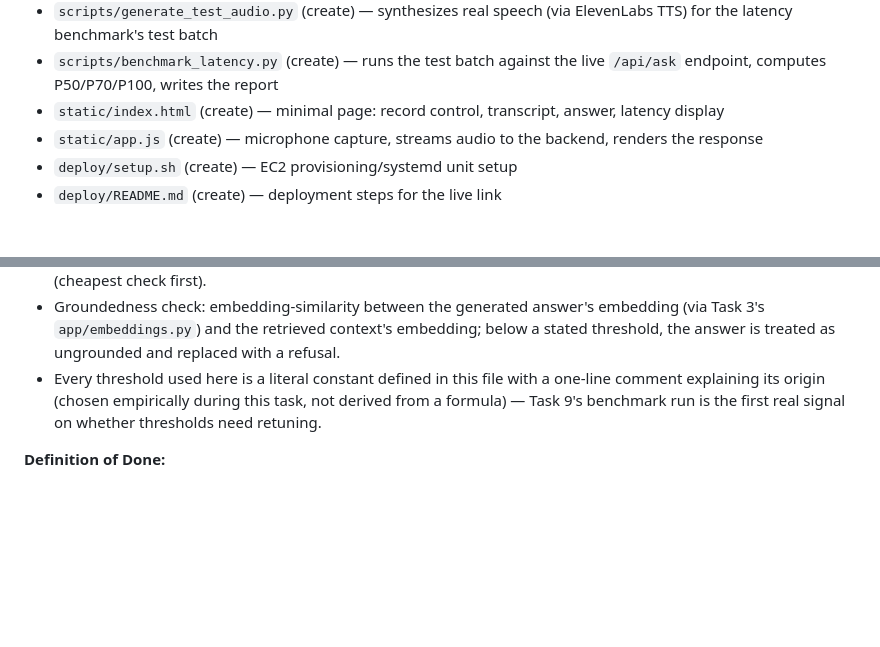
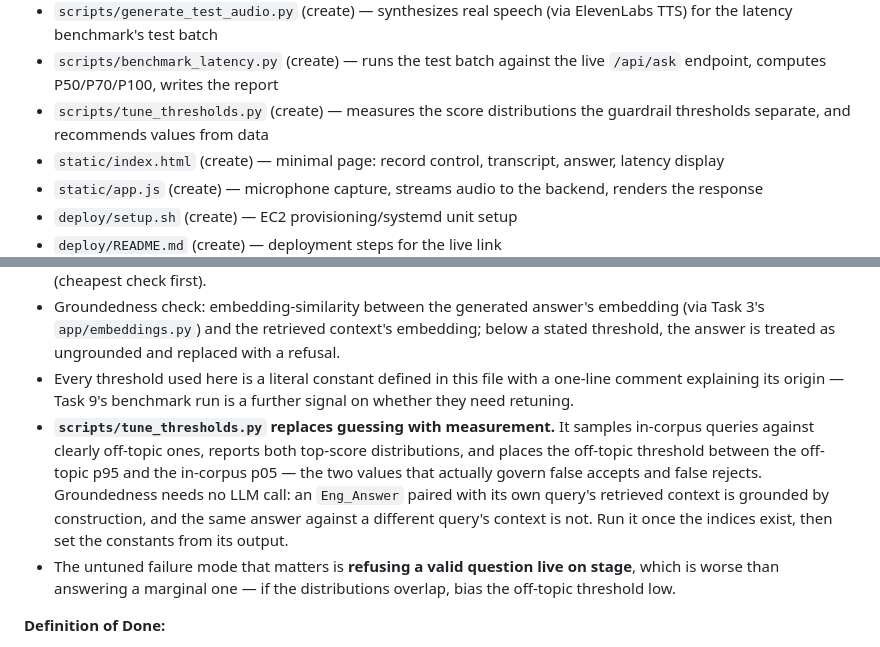
Before and after one commit to officialaritro/hhgoa-rag, a Markdown page: docs/plans/2026-08-18-voice-enabled-rag-pipeline.md, 2 parts joined by grey strips. Rendered like a GitHub page; blank space fills up the shorter version.

Commit message:
docs: record tune_thresholds.py in the plan
The guardrail thresholds were documented guesses; this notes how they get
set from measured distributions instead, and which way to bias them when
the distributions overlap.

Co-Authored-By: Claude Opus 5 (1M context) <noreply@anthropic.com>

```diff
--- a/docs/plans/2026-08-18-voice-enabled-rag-pipeline.md
+++ b/docs/plans/2026-08-18-voice-enabled-rag-pipeline.md
@@ -201,6 +201,7 @@ Confirmed real schema of that file: `Eng_Query` (string), `Eng_Answer` (string),
 - `scripts/evaluate_retrieval.py` (create) — recall@k against `is_selected` labels
 - `scripts/generate_test_audio.py` (create) — synthesizes real speech (via ElevenLabs TTS) for the latency benchmark's test batch
 - `scripts/benchmark_latency.py` (create) — runs the test batch against the live `/api/ask` endpoint, computes P50/P70/P100, writes the report
+- `scripts/tune_thresholds.py` (create) — measures the score distributions the guardrail thresholds separate, and recommends values from data
 - `static/index.html` (create) — minimal page: record control, transcript, answer, latency display
 - `static/app.js` (create) — microphone capture, streams audio to the backend, renders the response
 - `deploy/setup.sh` (create) — EC2 provisioning/systemd unit setup
@@ -368,7 +369,9 @@ Confirmed real schema of that file: `Eng_Query` (string), `Eng_Answer` (string),
 - Off-topic check: if the top retrieved passage's similarity score (from Task 4) falls below a stated threshold, treat the query as off-topic — reuses retrieval infrastructure instead of adding a separate model call.
 - Unsafe-input check: a keyword/pattern-based filter over the transcript text, checked before retrieval runs (cheapest check first).
 - Groundedness check: embedding-similarity between the generated answer's embedding (via Task 3's `app/embeddings.py`) and the retrieved context's embedding; below a stated threshold, the answer is treated as ungrounded and replaced with a refusal.
-- Every threshold used here is a literal constant defined in this file with a one-line comment explaining its origin (chosen empirically during this task, not derived from a formula) — Task 9's benchmark run is the first real signal on whether thresholds need retuning.
+- Every threshold used here is a literal constant defined in this file with a one-line comment explaining its origin — Task 9's benchmark run is a further signal on whether they need retuning.
+- **`scripts/tune_thresholds.py` replaces guessing with measurement.** It samples in-corpus queries against clearly off-topic ones, reports both top-score distributions, and places the off-topic threshold between the off-topic p95 and the in-corpus p05 — the two values that actually govern false accepts and false rejects. Groundedness needs no LLM call: an `Eng_Answer` paired with its own query's retrieved context is grounded by construction, and the same answer against a different query's context is not. Run it once the indices exist, then set the constants from its output.
+- The untuned failure mode that matters is **refusing a valid question live on stage**, which is worse than answering a marginal one — if the distributions overlap, bias the off-topic threshold low.
 
 **Definition of Done:**
 
```
